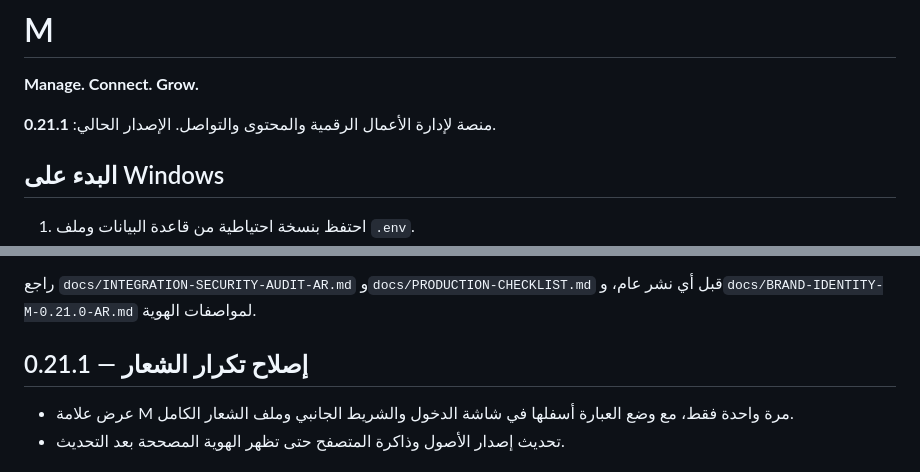
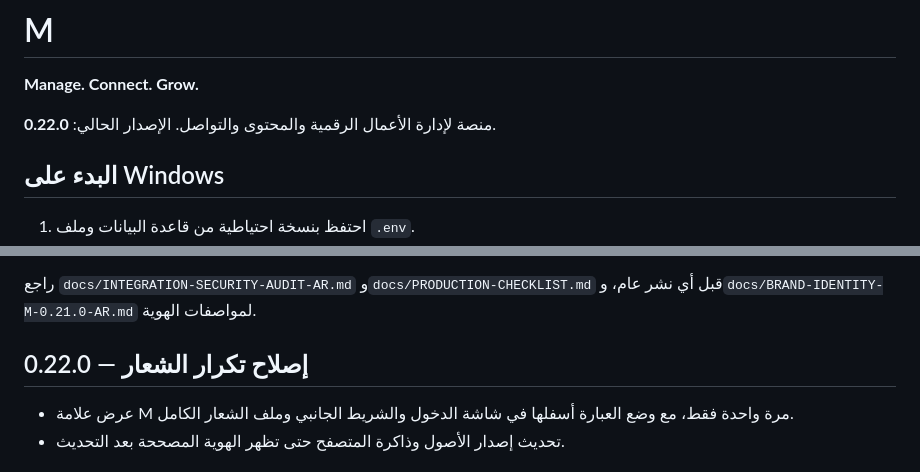
Before and after one commit to tammem2025-beep/midar-system, a Markdown page: README.md, 2 parts joined by grey strips. Drawn GitHub-style.

```diff
--- a/README.md
+++ b/README.md
@@ -2,7 +2,7 @@
 
 **Manage. Connect. Grow.**
 
-منصة لإدارة الأعمال الرقمية والمحتوى والتواصل. الإصدار الحالي: **0.21.1**.
+منصة لإدارة الأعمال الرقمية والمحتوى والتواصل. الإصدار الحالي: **0.22.0**.
 
 ## البدء على Windows
 
@@ -36,7 +36,7 @@
 
 راجع `docs/INTEGRATION-SECURITY-AUDIT-AR.md` و`docs/PRODUCTION-CHECKLIST.md` قبل أي نشر عام، و`docs/BRAND-IDENTITY-M-0.21.0-AR.md` لمواصفات الهوية.
 
-## 0.21.1 — إصلاح تكرار الشعار
+## 0.22.0 — إصلاح تكرار الشعار
 
 - عرض علامة M مرة واحدة فقط، مع وضع العبارة أسفلها في شاشة الدخول والشريط الجانبي وملف الشعار الكامل.
 - تحديث إصدار الأصول وذاكرة المتصفح حتى تظهر الهوية المصححة بعد التحديث.
```
